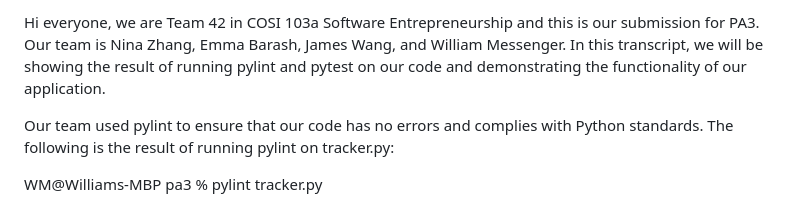
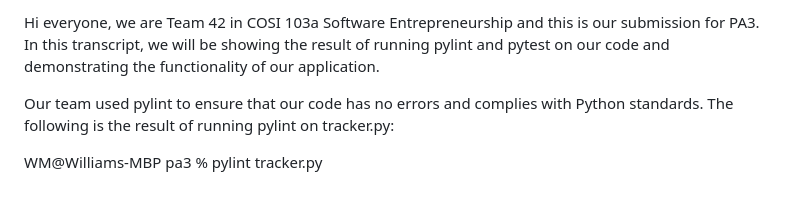
Before and after one commit to emmalala123/TeamAwesome_COSI103, a Markdown page: PA3/README.md, the part around the change. Rendered like a GitHub page.

Commit message:
more readme edits

```diff
--- a/PA3/README.md
+++ b/PA3/README.md
@@ -1,4 +1,4 @@
-Hi everyone, we are Team 42 in COSI 103a Software Entrepreneurship and this is our submission for PA3. Our team is Nina Zhang, Emma Barash, James Wang, and William Messenger. In this transcript, we will be showing the result of running pylint and pytest on our code and demonstrating the functionality of our application.
+Hi everyone, we are Team 42 in COSI 103a Software Entrepreneurship and this is our submission for PA3. In this transcript, we will be showing the result of running pylint and pytest on our code and demonstrating the functionality of our application.
 
 Our team used pylint to ensure that our code has no errors and complies with Python standards. The following is the result of running pylint on tracker.py:
 
```
